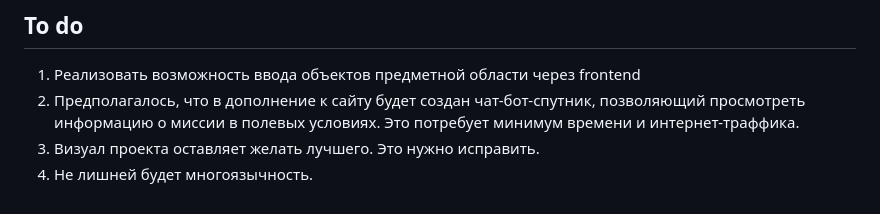
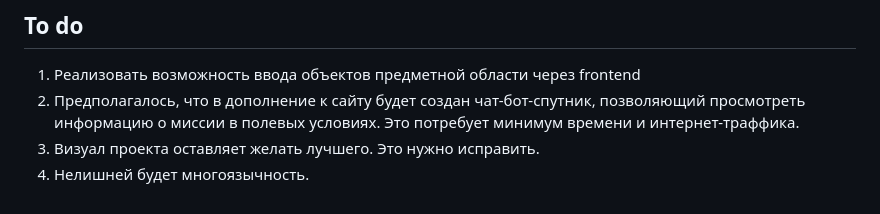
Before and after one commit to estalker/thegear, a Markdown page: README.md, the part around the change. Drawn GitHub-style.

Commit message:
markdown

```diff
--- a/README.md
+++ b/README.md
@@ -67,4 +67,4 @@ python manage.py runserver
 просмотреть информацию о миссии в полевых условиях. Это потребует минимум времени
 и интернет-траффика.
 3. Визуал проекта оставляет желать лучшего. Это нужно исправить.
-4. Не лишней будет многоязычность.
+4. Нелишней будет многоязычность.
```
